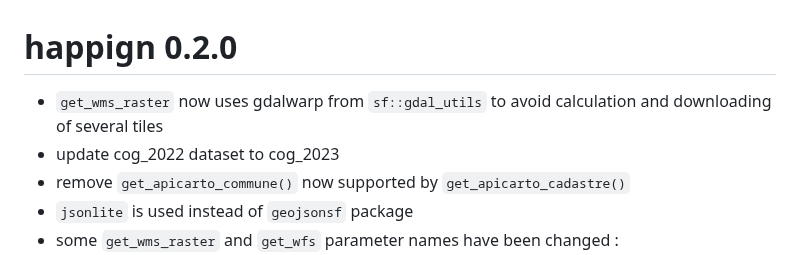
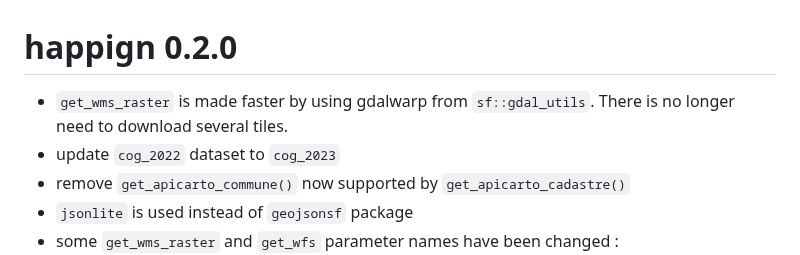
Before and after one commit to paul-carteron/happign, a Markdown page: NEWS.md, the part around the change. Drawn GitHub-style.

Commit message:
Cleaning news

```diff
--- a/NEWS.md
+++ b/NEWS.md
@@ -1,7 +1,7 @@
 # happign 0.2.0
-* `get_wms_raster` now uses gdalwarp from `sf::gdal_utils` to avoid
-calculation and downloading of several tiles
-* update cog_2022 dataset to cog_2023
+* `get_wms_raster` is made faster by using gdalwarp from `sf::gdal_utils`.
+There is no longer need to download several tiles.
+* update `cog_2022` dataset to `cog_2023`
 * remove `get_apicarto_commune()` now supported by `get_apicarto_cadastre()`
 * `jsonlite` is used instead of `geojsonsf` package
 * some `get_wms_raster` and `get_wfs` parameter names have been changed :
```
